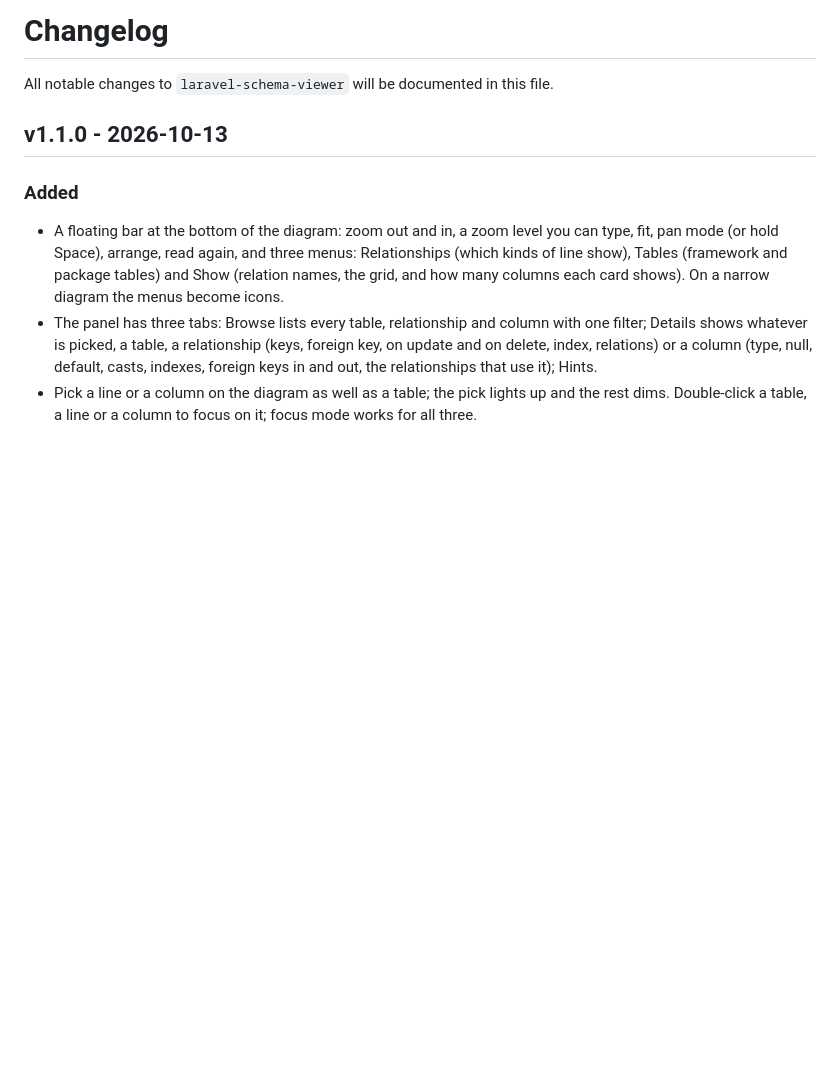
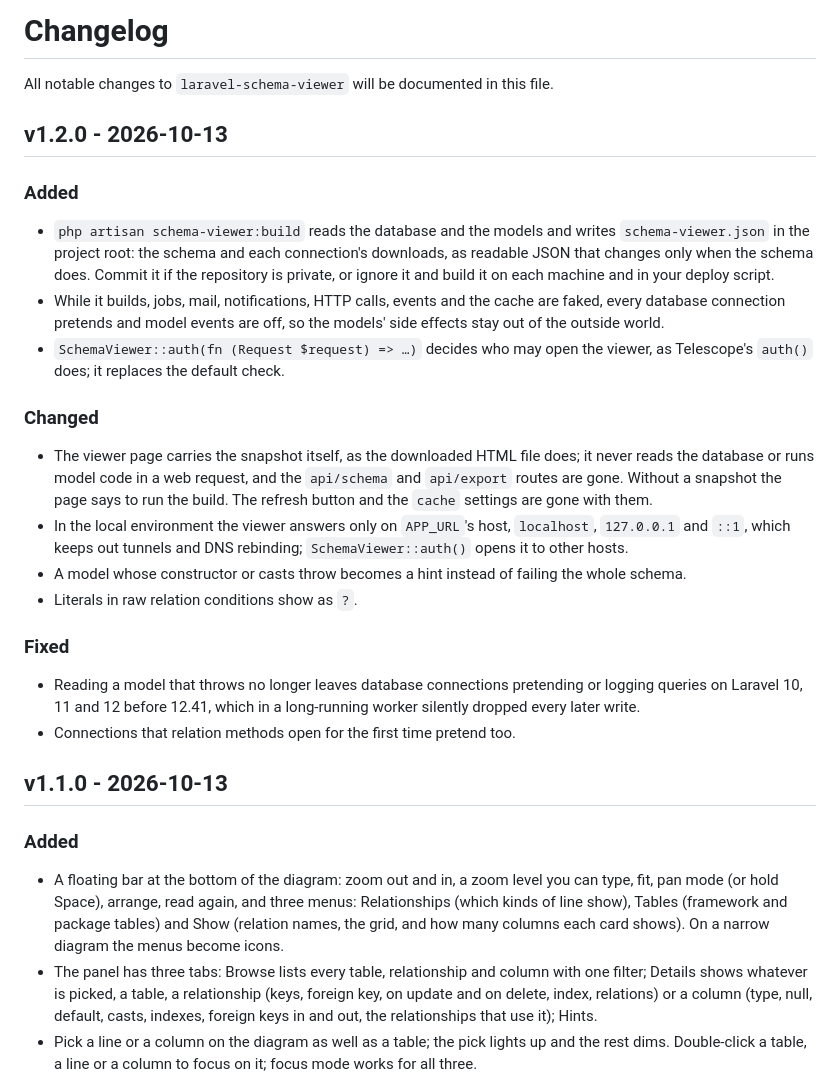
Before and after one commit to laranex/laravel-schema-viewer, a Markdown page: CHANGELOG.md, the part around the change. Drawn GitHub-style; blank space fills up the shorter version.

Commit message:
release: v1.2.0

```diff
--- a/CHANGELOG.md
+++ b/CHANGELOG.md
@@ -1,6 +1,23 @@
 # Changelog
 
 All notable changes to `laravel-schema-viewer` will be documented in this file.
+
+## v1.2.0 - 2026-10-13
+
+### Added
+- `php artisan schema-viewer:build` reads the database and the models and writes `schema-viewer.json` in the project root: the schema and each connection's downloads, as readable JSON that changes only when the schema does. Commit it if the repository is private, or ignore it and build it on each machine and in your deploy script.
+- While it builds, jobs, mail, notifications, HTTP calls, events and the cache are faked, every database connection pretends and model events are off, so the models' side effects stay out of the outside world.
+- `SchemaViewer::auth(fn (Request $request) => …)` decides who may open the viewer, as Telescope's `auth()` does; it replaces the default check.
+
+### Changed
+- The viewer page carries the snapshot itself, as the downloaded HTML file does; it never reads the database or runs model code in a web request, and the `api/schema` and `api/export` routes are gone. Without a snapshot the page says to run the build. The refresh button and the `cache` settings are gone with them.
+- In the local environment the viewer answers only on `APP_URL`'s host, `localhost`, `127.0.0.1` and `::1`, which keeps out tunnels and DNS rebinding; `SchemaViewer::auth()` opens it to other hosts.
+- A model whose constructor or casts throw becomes a hint instead of failing the whole schema.
+- Literals in raw relation conditions show as `?`.
+
+### Fixed
+- Reading a model that throws no longer leaves database connections pretending or logging queries on Laravel 10, 11 and 12 before 12.41, which in a long-running worker silently dropped every later write.
+- Connections that relation methods open for the first time pretend too.
 
 ## v1.1.0 - 2026-10-13
 
```
